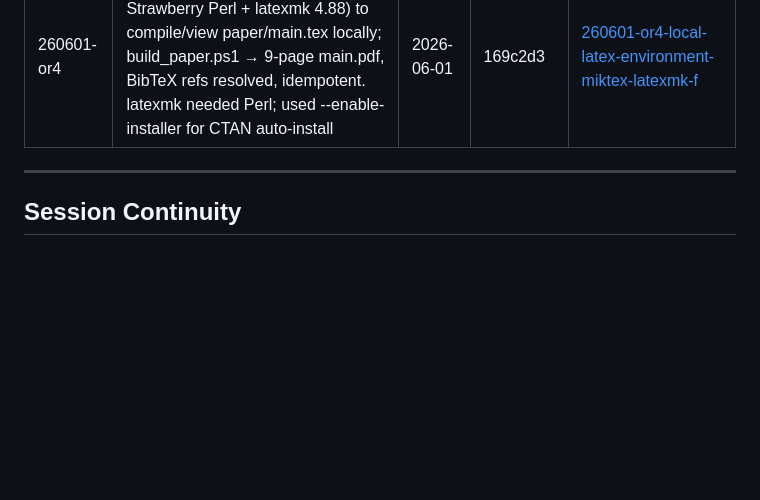
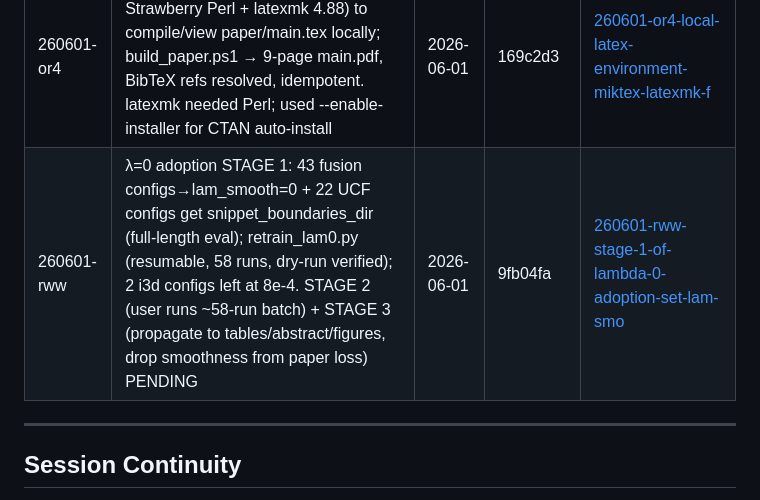
Before and after one commit to austinjeng/ViolenceCC, a Markdown page: .planning/STATE.md, the part around the change. Rendered like a GitHub page; blank space fills up the shorter version.

Commit message:
docs(quick-260601-rww): lambda=0 adoption stage 1 (configs + retrain script)
Co-Authored-By: Claude Opus 4.8 (1M context) <noreply@anthropic.com>

```diff
--- a/.planning/STATE.md
+++ b/.planning/STATE.md
@@ -182,6 +182,7 @@ None currently.
 | 260601-o55 | Smoothness-axis fix (mil_loss dim1) + regression test; measured on headline UCF: AUC Δ−0.13pp (negligible), AP Δ−1.23pp (sensitive). Fix committed; XD-AP exposure not yet measured | 2026-06-01 | f89910b | [260601-o55-measure-smoothness-axis-fix-impact-on-he](./quick/260601-o55-measure-smoothness-axis-fix-impact-on-he/) |
 | 260601-okz | Measure smoothness fix on XD gated (Base+SO400M s42): MATERIAL & divergent — Base AP +0.76pp, SO400M AP −3.80pp, s42 ordering flips. XD Table 2 needs a decision (retrain / disable-smoothness / disclose); paper unchanged | 2026-06-01 | (measure only) | [260601-okz-measure-smoothness-fix-on-xd-gated-headl](./quick/260601-okz-measure-smoothness-fix-on-xd-gated-headl/) |
 | 260601-or4 | Local LaTeX env (MiKTeX 25.12 + Strawberry Perl + latexmk 4.88) to compile/view paper/main.tex locally; build_paper.ps1 → 9-page main.pdf, BibTeX refs resolved, idempotent. latexmk needed Perl; used --enable-installer for CTAN auto-install | 2026-06-01 | 169c2d3 | [260601-or4-local-latex-environment-miktex-latexmk-f](./quick/260601-or4-local-latex-environment-miktex-latexmk-f/) |
+| 260601-rww | λ=0 adoption STAGE 1: 43 fusion configs→lam_smooth=0 + 22 UCF configs get snippet_boundaries_dir (full-length eval); retrain_lam0.py (resumable, 58 runs, dry-run verified); 2 i3d configs left at 8e-4. STAGE 2 (user runs ~58-run batch) + STAGE 3 (propagate to tables/abstract/figures, drop smoothness from paper loss) PENDING | 2026-06-01 | 9fb04fa | [260601-rww-stage-1-of-lambda-0-adoption-set-lam-smo](./quick/260601-rww-stage-1-of-lambda-0-adoption-set-lam-smo/) |
 
 ---
 
```
Also changed, not shown: 2 other files.
